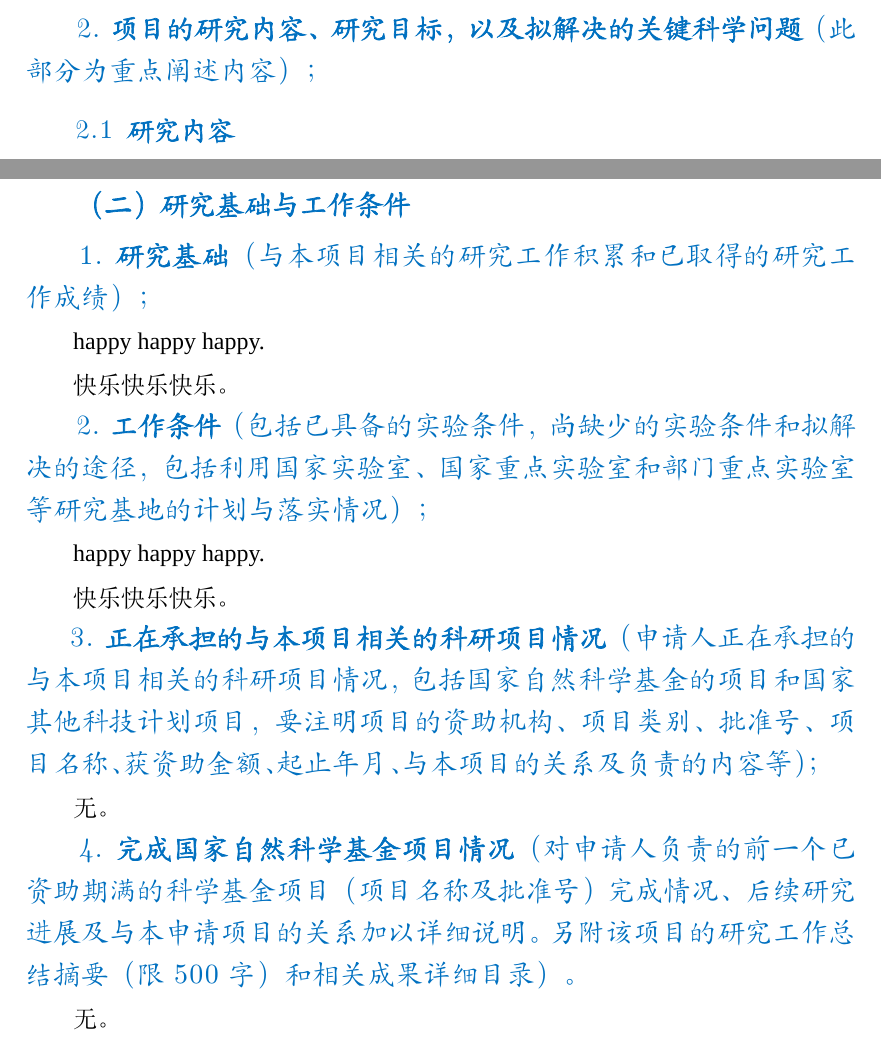
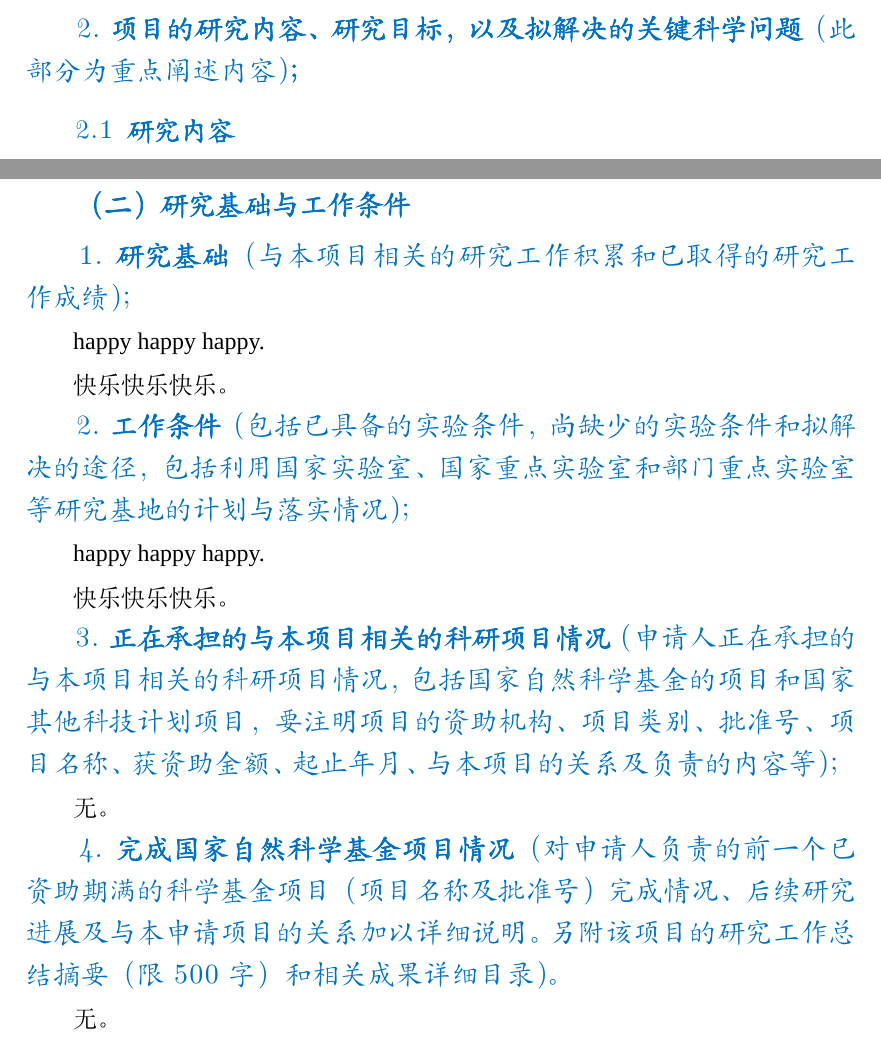
Before and after one commit to huangwb8/ChineseResearchLaTeX, a LaTeX document (NSFC_Young/main.tex): two parts of pages 6 and 9 of 10, joined at a grey line, cut so that both start at the same text. Compiled offline with XeLaTeX; a missing font is replaced by an installed copy or a similar font.

Commit message:
v2.1.0
+ 样式微调：通过`\hspace{}`对字符间隔进行微调
+ 加粗本来应该加粗的标点符号——`项目的研究内容、研究目标，以及拟解决的关键科学问题（此部分为重点阐述内容）；`的最后一个；号要加粗。

```diff
--- a/NSFC_Young/main.tex
+++ b/NSFC_Young/main.tex
@@ -291,7 +293,7 @@
 {\input{references/reference.tex}}
 
 
-\subsection{\hspace{1.45em} 2.~{\bfseries 项目的研究内容、研究目标，以及拟解决的关键科学问题}（此部分为重点阐述内容）；}
+\subsection{\hspace{1.45em} 2.~{\bfseries 项目的研究内容、研究目标，以及拟解决的关键科学问题}（此部分为重点阐述内容）\hspace{-14pt} {\bfseries ；}}
 
 {\input{extraTex/1.2.内容目标问题.tex}}
 
@@ -315,20 +317,20 @@
 \section{{\bfseries（二）研究基础与工作条件}} %2024
 
 
-\subsection{\hspace{1.45em}  1.~{\bfseries 研究基础}（与本项目相关的研究工作积累和已取得的研究工作成绩）；}
+\subsection{\hspace{1.45em}  1.~{\bfseries 研究基础}（与本项目相关的研究工作积累和已取得的研究工作成绩）\hspace{-14pt} ；}
 
 
 {\input{extraTex/2.1.研究基础.tex}}
 
-\subsection{\hspace{1.45em}  2.~{\bfseries 工作条件}（包括已具备的实验条件，尚缺少的实验条件和拟解决的途径，包括利用国家实验室、国家重点实验室和部门重点实验室等研究基地的计划与落实情况）；}
+\subsection{\hspace{1.45em}  2.~{\bfseries 工作条件}（包括已具备的实验条件，尚缺少的实验条件和拟解决的途径，包括利用国家实验室、国家重点实验室和部门重点实验室等研究基地的计划与落实情况）\hspace{-14pt}  ；}
 
 {\input{extraTex/2.2.工作条件.tex}}
 
-\subsection{\hspace{1.21em}  3.~{\bfseries 正在承担的与本项目相关的科研项目情况}（申请人正在承担的与本项目相关的科研项目情况，包括国家自然科学基金的项目和国家其他科技计划项目，要注明项目的资助机构、项目类别、批准号、项目{\punctstyle{banjiao}名称、获资助金额、起止年月、与本项目的关系及负责的内容等）；}}
+\subsection{\hspace{1.45em}  3.~{\bfseries 正在承担的与本项目相关的科研项目情况}（申请人正在承担的与本项目相关的科研项目情况，包括国家自然科学基金的项目和国家其他科技计划项目，要注明项目的资助机构、项目类别、批准号、项目名称、\hspace{-3pt}获资助金额、\hspace{-3pt}起止年月、\hspace{-3pt}与本项目的关系及负责的内容等）\hspace{-14pt} ；}
 
 {\input{extraTex/2.3.承担项目.tex}}
 
-\subsection{\hspace{1.45em}  4.~{\bfseries 完成国家自然科学基金项目情况}（对申请人负责的前一个已资助期满的科学基金项目（项目名称及批准号）完成情况、后续研究进展及与本申请项目的关系加以详细说明。另附该项目的研究工作总结摘要（限500字）和相关成果详细目录）。}
+\subsection{\hspace{1.45em}  4.~{\bfseries 完成国家自然科学基金项目情况}（对申请人负责的前一个已资助期满的科学基金项目（项目名称及批准号）完成情况、后续研究进展及与本申请项目的关系加以详细说明。另附该项目的研究工作总结摘要（限500字）和相关成果详细目录）\hspace{-14pt} 。}
 
 {\input{extraTex/2.4.项目完成情况.tex}}
 
```
Also changed, not shown: NSFC_General/main.tex (+1 -1 lines), NSFC_General/main.pdf, NSFC_Young/main.pdf, NSFC_Young/main.tex (10 more changed lines).
